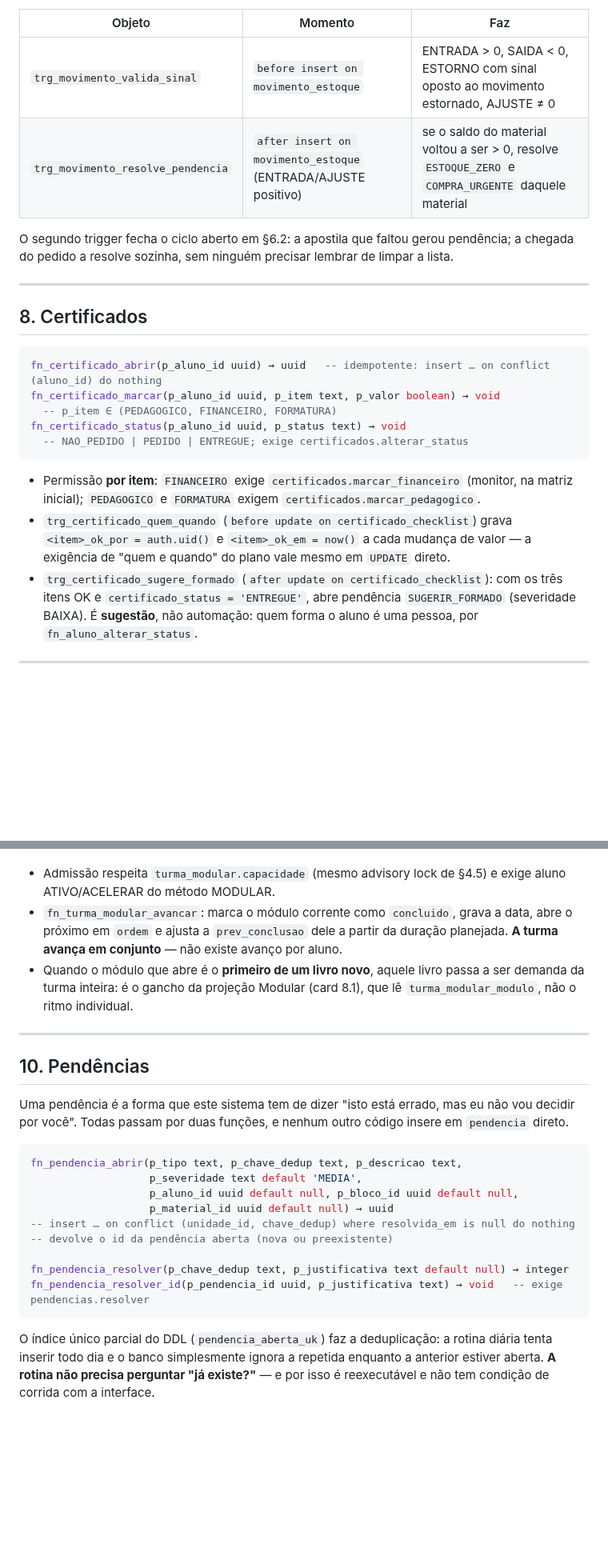
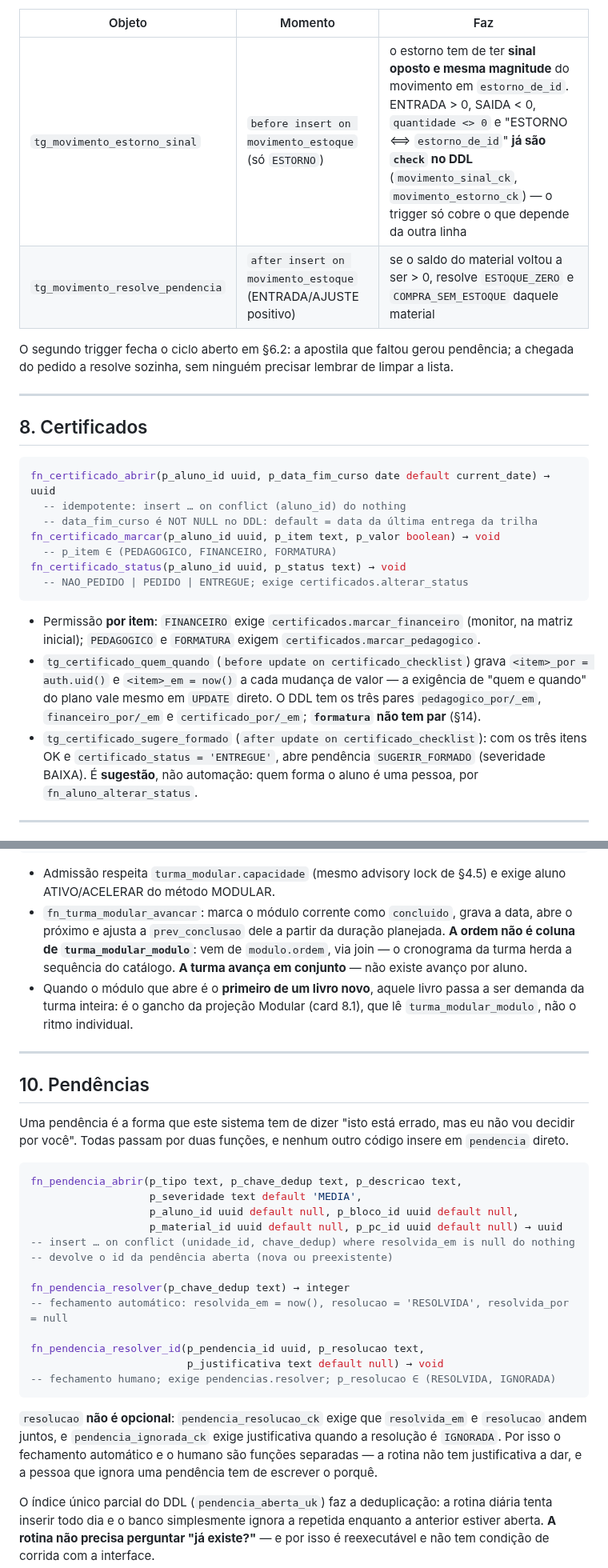
Before and after one commit to irineus/gestao-im360, a Markdown page: docs/regras-negocio-funcoes.md, 2 parts joined by grey strips. Shown at 80% size. Rendered like a GitHub page; blank space fills up the shorter version.

````diff
--- a/docs/regras-negocio-funcoes.md
+++ b/docs/regras-negocio-funcoes.md
@@ -506,8 +518,8 @@ fn_pedido_receber(p_pedido_id uuid, p_itens jsonb) → integer   -- nº de movim
 
 | Objeto | Momento | Faz |
 |---|---|---|
-| `trg_movimento_valida_sinal` | `before insert on movimento_estoque` | ENTRADA > 0, SAIDA < 0, ESTORNO com sinal oposto ao movimento estornado, AJUSTE ≠ 0 |
-| `trg_movimento_resolve_pendencia` | `after insert on movimento_estoque` (ENTRADA/AJUSTE positivo) | se o saldo do material voltou a ser > 0, resolve `ESTOQUE_ZERO` e `COMPRA_URGENTE` daquele material |
+| `tg_movimento_estorno_sinal` | `before insert on movimento_estoque` (só `ESTORNO`) | o estorno tem de ter **sinal oposto e mesma magnitude** do movimento em `estorno_de_id`. ENTRADA > 0, SAIDA < 0, `quantidade <> 0` e "ESTORNO ⟺ `estorno_de_id`" **já são `check` no DDL** (`movimento_sinal_ck`, `movimento_estorno_ck`) — o trigger só cobre o que depende da outra linha |
+| `tg_movimento_resolve_pendencia` | `after insert on movimento_estoque` (ENTRADA/AJUSTE positivo) | se o saldo do material voltou a ser > 0, resolve `ESTOQUE_ZERO` e `COMPRA_SEM_ESTOQUE` daquele material |
 
 O segundo trigger fecha o ciclo aberto em §6.2: a apostila que faltou gerou pendência; a chegada
 do pedido a resolve sozinha, sem ninguém precisar lembrar de limpar a lista.
@@ -517,7 +529,9 @@ do pedido a resolve sozinha, sem ninguém precisar lembrar de limpar a lista.
 ## 8. Certificados
 
 ```sql
-fn_certificado_abrir(p_aluno_id uuid) → uuid   -- idempotente: insert … on conflict (aluno_id) do nothing
+fn_certificado_abrir(p_aluno_id uuid, p_data_fim_curso date default current_date) → uuid
+  -- idempotente: insert … on conflict (aluno_id) do nothing
+  -- data_fim_curso é NOT NULL no DDL: default = data da última entrega da trilha
 fn_certificado_marcar(p_aluno_id uuid, p_item text, p_valor boolean) → void
   -- p_item ∈ (PEDAGOGICO, FINANCEIRO, FORMATURA)
 fn_certificado_status(p_aluno_id uuid, p_status text) → void
@@ -526,10 +540,12 @@ fn_certificado_status(p_aluno_id uuid, p_status text) → void
 
 - Permissão **por item**: `FINANCEIRO` exige `certificados.marcar_financeiro` (monitor, na matriz
   inicial); `PEDAGOGICO` e `FORMATURA` exigem `certificados.marcar_pedagogico`.
-- `trg_certificado_quem_quando` (`before update on certificado_checklist`) grava
-  `<item>_ok_por = auth.uid()` e `<item>_ok_em = now()` a cada mudança de valor — a exigência de
-  "quem e quando" do plano vale mesmo em `UPDATE` direto.
-- `trg_certificado_sugere_formado` (`after update on certificado_checklist`): com os três itens OK
+- `tg_certificado_quem_quando` (`before update on certificado_checklist`) grava
+  `<item>_por = auth.uid()` e `<item>_em = now()` a cada mudança de valor — a exigência de
+  "quem e quando" do plano vale mesmo em `UPDATE` direto. O DDL tem os três pares
+  `pedagogico_por/_em`, `financeiro_por/_em` e `certificado_por/_em`; **`formatura` não tem par**
+  (§14).
+- `tg_certificado_sugere_formado` (`after update on certificado_checklist`): com os três itens OK
   e `certificado_status = 'ENTREGUE'`, abre pendência `SUGERIR_FORMADO` (severidade BAIXA). É
   **sugestão**, não automação: quem forma o aluno é uma pessoa, por `fn_aluno_alterar_status`.
 
@@ -551,8 +567,9 @@ fn_turma_modular_modulo_corrente(p_turma_id uuid) → uuid        -- stable
 - Admissão respeita `turma_modular.capacidade` (mesmo advisory lock de §4.5) e exige aluno
   ATIVO/ACELERAR do método MODULAR.
 - `fn_turma_modular_avancar`: marca o módulo corrente como `concluido`, grava a data, abre o
-  próximo em `ordem` e ajusta a `prev_conclusao` dele a partir da duração planejada. **A turma
-  avança em conjunto** — não existe avanço por aluno.
+  próximo e ajusta a `prev_conclusao` dele a partir da duração planejada. **A ordem não é coluna de
+  `turma_modular_modulo`**: vem de `modulo.ordem`, via join — o cronograma da turma herda a
+  sequência do catálogo. **A turma avança em conjunto** — não existe avanço por aluno.
 - Quando o módulo que abre é o **primeiro de um livro novo**, aquele livro passa a ser demanda da
   turma inteira: é o gancho da projeção Modular (card 8.1), que lê `turma_modular_modulo`, não o
   ritmo individual.
@@ -568,13 +585,22 @@ por você". Todas passam por duas funções, e nenhum outro código insere em `p
 fn_pendencia_abrir(p_tipo text, p_chave_dedup text, p_descricao text,
                    p_severidade text default 'MEDIA',
                    p_aluno_id uuid default null, p_bloco_id uuid default null,
-                   p_material_id uuid default null) → uuid
+                   p_material_id uuid default null, p_pc_id uuid default null) → uuid
 -- insert … on conflict (unidade_id, chave_dedup) where resolvida_em is null do nothing
 -- devolve o id da pendência aberta (nova ou preexistente)
 
-fn_pendencia_resolver(p_chave_dedup text, p_justificativa text default null) → integer
-fn_pendencia_resolver_id(p_pendencia_id uuid, p_justificativa text) → void   -- exige pendencias.resolver
+fn_pendencia_resolver(p_chave_dedup text) → integer
+-- fechamento automático: resolvida_em = now(), resolucao = 'RESOLVIDA', resolvida_por = null
+
+fn_pendencia_resolver_id(p_pendencia_id uuid, p_resolucao text,
+                         p_justificativa text default null) → void
+-- fechamento humano; exige pendencias.resolver; p_resolucao ∈ (RESOLVIDA, IGNORADA)
 ```
+
+`resolucao` **não é opcional**: `pendencia_resolucao_ck` exige que `resolvida_em` e `resolucao`
+andem juntos, e `pendencia_ignorada_ck` exige justificativa quando a resolução é `IGNORADA`. Por
+isso o fechamento automático e o humano são funções separadas — a rotina não tem justificativa a
+dar, e a pessoa que ignora uma pendência tem de escrever o porquê.
 
 O índice único parcial do DDL (`pendencia_aberta_uk`) faz a deduplicação: a rotina diária tenta
 inserir todo dia e o banco simplesmente ignora a repetida enquanto a anterior estiver aberta.
````
Also changed, not shown: other parts of docs/regras-negocio-funcoes.md (+94 -45 lines), docs/README-continuidade.md (+1 -1 lines).
